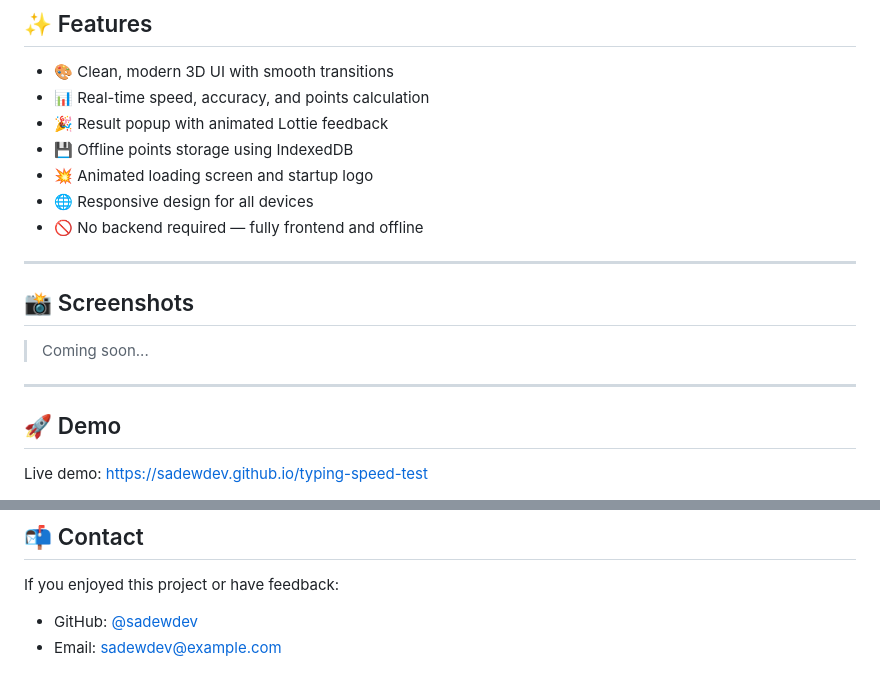
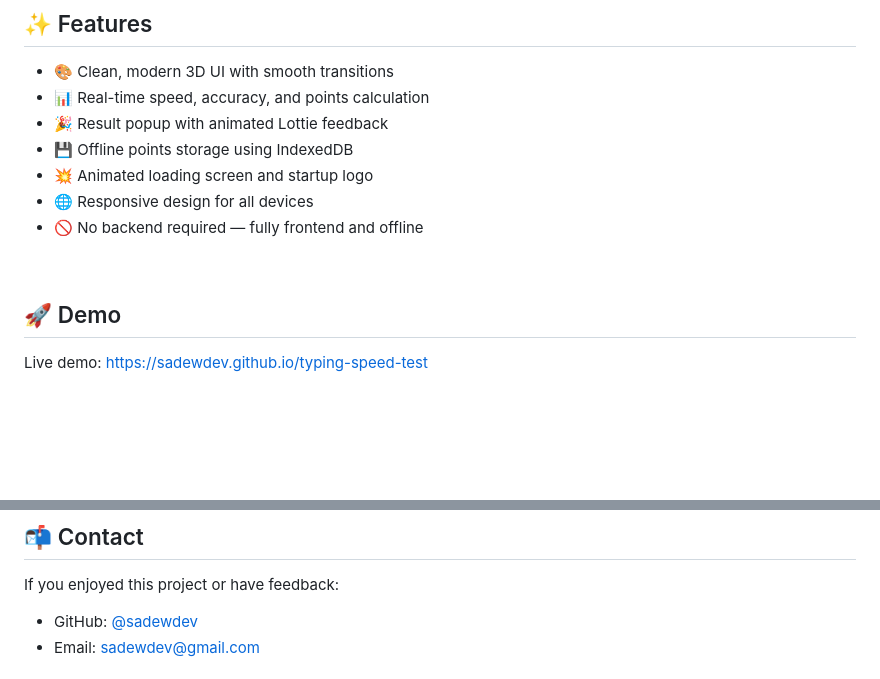
Before and after one commit to sadewdev/typing-speed-test, a Markdown page: README.md, 2 parts joined by grey strips. Drawn GitHub-style; blank space fills up the shorter version.

Commit message:
README.md Updated🔥

```diff
--- a/README.md
+++ b/README.md
@@ -30,13 +30,7 @@
 * 🌐 Responsive design for all devices
 * 🚫 No backend required — fully frontend and offline
 
----
-
-## 📸 Screenshots
-
-> Coming soon...
-
----
+<br>
 
 ## 🚀 Demo
 
@@ -112,5 +106,5 @@ Include this in your `<head>`:
 If you enjoyed this project or have feedback:
 
 * GitHub: [@sadewdev](https://github.com/sadewdev)
-* Email: [sadewdev@example.com](mailto:sadewdev@example.com)
+* Email: [sadewdev@gmail.com](mailto:sadewdev@gmail.com)
 
```
Also changed, not shown: other parts of README.md (+8 -8 lines).
